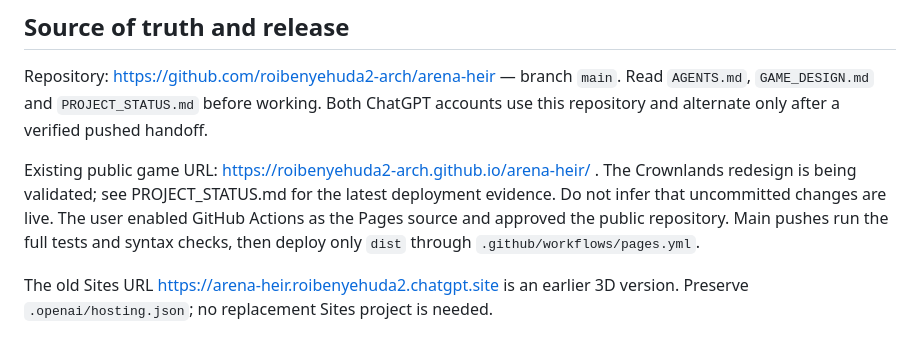
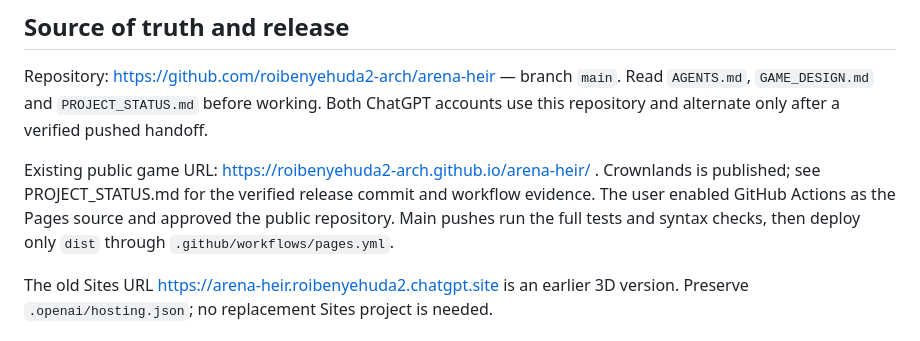
Before and after one commit to roibenyehuda2-arch/arena-heir, a Markdown page: README.md, the part around the change. Rendered like a GitHub page.

Commit message:
Record verified Crownlands deployment and final QA [skip ci]

```diff
--- a/README.md
+++ b/README.md
@@ -6,7 +6,7 @@ An original, colorful chibi fantasy game with stern heroes: Aster the white-hair
 
 Repository: https://github.com/roibenyehuda2-arch/arena-heir — branch `main`. Read `AGENTS.md`, `GAME_DESIGN.md` and `PROJECT_STATUS.md` before working. Both ChatGPT accounts use this repository and alternate only after a verified pushed handoff.
 
-Existing public game URL: https://roibenyehuda2-arch.github.io/arena-heir/ . The Crownlands redesign is being validated; see PROJECT_STATUS.md for the latest deployment evidence. Do not infer that uncommitted changes are live. The user enabled GitHub Actions as the Pages source and approved the public repository. Main pushes run the full tests and syntax checks, then deploy only `dist` through `.github/workflows/pages.yml`.
+Existing public game URL: https://roibenyehuda2-arch.github.io/arena-heir/ . Crownlands is published; see PROJECT_STATUS.md for the verified release commit and workflow evidence. The user enabled GitHub Actions as the Pages source and approved the public repository. Main pushes run the full tests and syntax checks, then deploy only `dist` through `.github/workflows/pages.yml`.
 
 The old Sites URL https://arena-heir.roibenyehuda2.chatgpt.site is an earlier 3D version. Preserve `.openai/hosting.json`; no replacement Sites project is needed.
 
```
Also changed, not shown: PROJECT_STATUS.md (+5 -3 lines).
